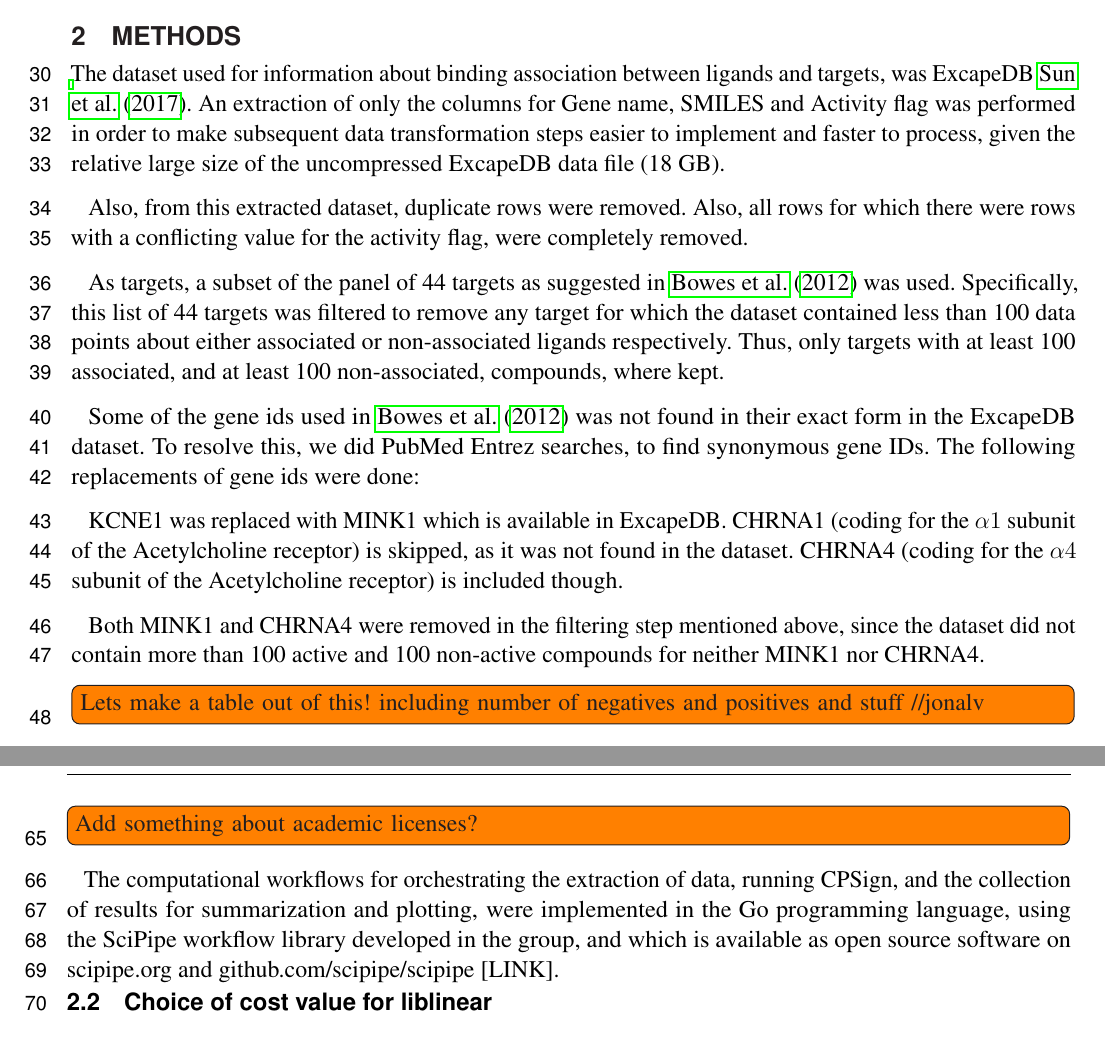
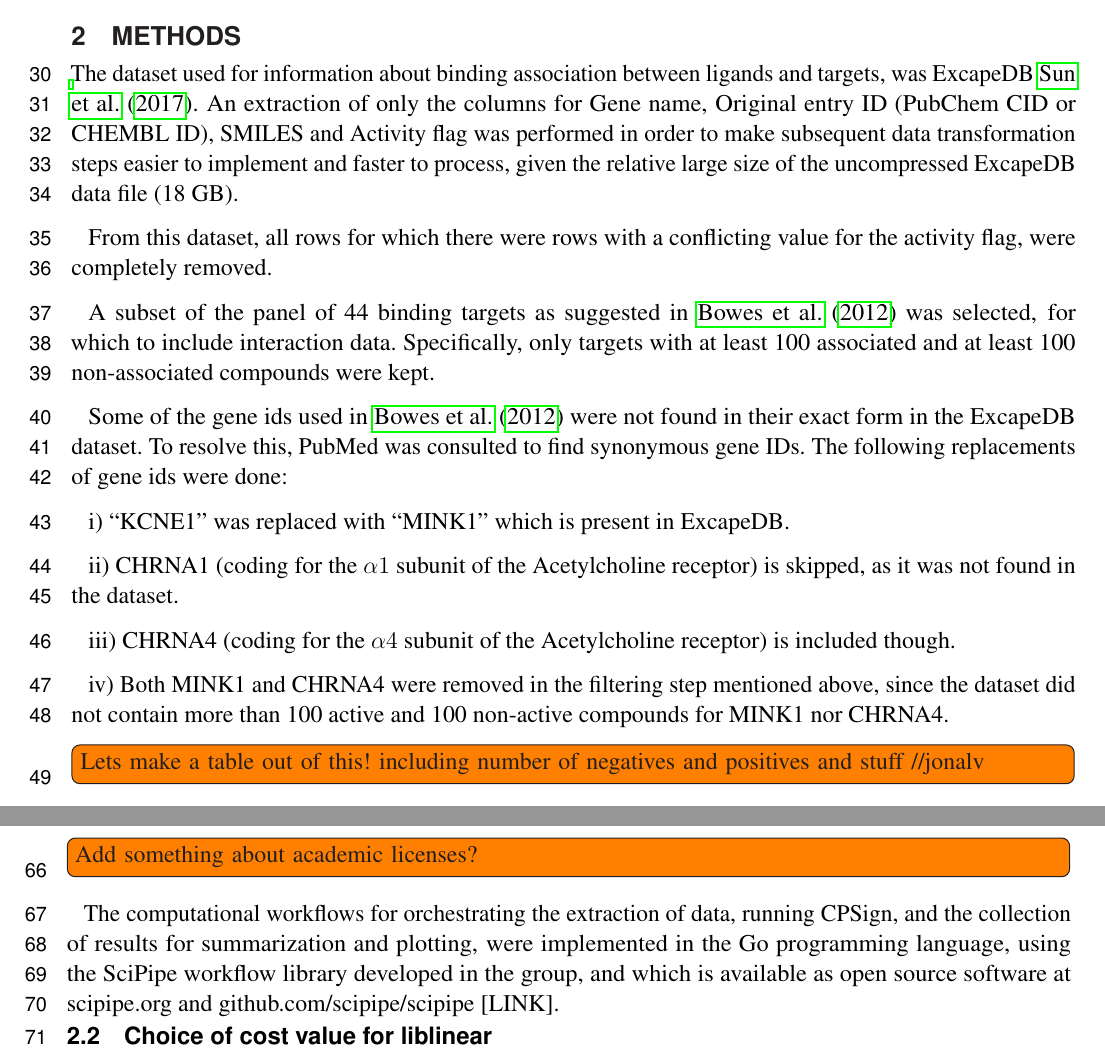
Before and after one commit to pharmbio/ptp-project, a LaTeX document (manuscript/ptp.tex): two parts of pages 2 and 3 of 4, joined at a grey line, cut so that both start at the same text. Compiled offline with pdfLaTeX.

Commit message:
Various updates in the manuscript (methods section)

```diff
--- a/manuscript/ptp.tex
+++ b/manuscript/ptp.tex
@@ -134,34 +134,34 @@ also the applicability of larger as well as focused target sets.
 
 The dataset used for information about binding association between ligands
 and targets, was ExcapeDB~\cite{Sun2017}. An extraction of only the columns
-for Gene name, SMILES and Activity flag was performed in order to make
-subsequent data transformation steps easier to implement and faster to
-process, given the relative large size of the uncompressed ExcapeDB data file
-(18 GB).
+for Gene name, Original entry ID (PubChem CID or CHEMBL ID), SMILES and
+Activity flag was performed in order to make subsequent data transformation
+steps easier to implement and faster to process, given the relative large
+size of the uncompressed ExcapeDB data file (18 GB).
 
-Also, from this extracted dataset, duplicate rows were removed. Also, all
-rows for which there were rows with a conflicting value for the activity
-flag, were completely removed.
+From this dataset, all rows for which there were rows with a conflicting
+value for the activity flag, were completely removed.
 
-As targets, a subset of the panel of 44 targets as suggested in
-\cite{Bowes2012} was used. Specifically, this list of 44 targets was filtered
-to remove any target for which the dataset contained less than 100 data
-points about either associated or non-associated ligands respectively. Thus,
-only targets with at least 100 associated, and at least 100 non-associated,
-compounds, where kept.
+A subset of the panel of 44 binding targets as suggested in \cite{Bowes2012}
+was selected, for which to include interaction data. Specifically, only
+targets with at least 100 associated and at least 100 non-associated
+compounds were kept.
 
-Some of the gene ids used in \cite{Bowes2012} was not found in their exact form in
-the ExcapeDB dataset. To resolve this, we did PubMed Entrez searches, to find
+Some of the gene ids used in \cite{Bowes2012} were not found in their exact
+form in the ExcapeDB dataset. To resolve this, PubMed was consulted to find
 synonymous gene IDs. The following replacements of gene ids were done:
 
-KCNE1 was replaced with MINK1 which is available in ExcapeDB. CHRNA1 (coding
-for the $\alpha1$ subunit of the Acetylcholine receptor) is skipped, as it was
-not found in the dataset. CHRNA4 (coding for the $\alpha4$ subunit of the
-Acetylcholine receptor) is included though.
+i) ``KCNE1'' was replaced with ``MINK1'' which is present in ExcapeDB.
 
-Both MINK1 and CHRNA4 were removed in the filtering step mentioned above, since
-the dataset did not contain more than 100 active and 100 non-active compounds
-for neither MINK1 nor CHRNA4.
+ii) CHRNA1 (coding for the $\alpha1$ subunit of the Acetylcholine receptor) is
+skipped, as it was not found in the dataset.
+
+iii) CHRNA4 (coding for the $\alpha4$ subunit of the Acetylcholine receptor) is
+included though.
+
+iv) Both MINK1 and CHRNA4 were removed in the filtering step mentioned above,
+since the dataset did not contain more than 100 active and 100 non-active
+compounds for MINK1 nor CHRNA4.
 
 \todoil{Lets make a table out of this! including number of negatives and
 positives and stuff //jonalv}
@@ -194,7 +194,7 @@ software, available from genettasoft.com [LINK].
 The computational workflows for orchestrating the extraction of data, running
 CPSign, and the collection of results for summarization and plotting, were
 implemented in the Go programming language, using the SciPipe workflow library
-developed in the group, and which is available as open source software on
+developed in the group, and which is available as open source software at
 scipipe.org and github.com/scipipe/scipipe [LINK].
 
 \subsection{Choice of cost value for liblinear}
```
